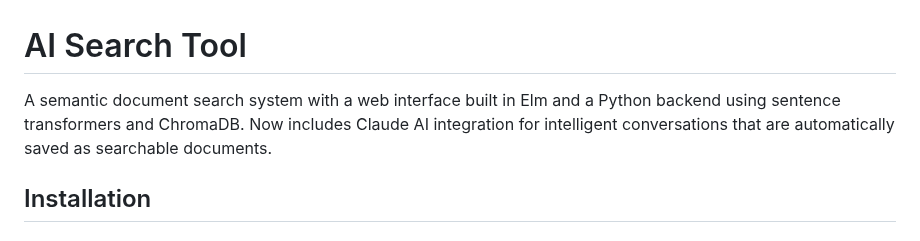
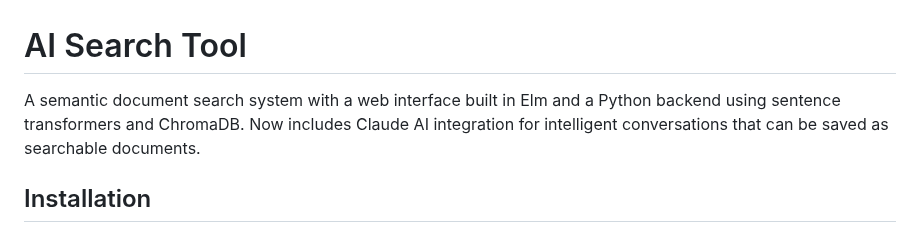
Before and after one commit to jxxcarlson/ai-search-tool, a Markdown page: README.md, the part around the change. Drawn GitHub-style.

```diff
--- a/README.md
+++ b/README.md
@@ -1,6 +1,6 @@
 # AI Search Tool
 
-A semantic document search system with a web interface built in Elm and a Python backend using sentence transformers and ChromaDB. Now includes Claude AI integration for intelligent conversations that are automatically saved as searchable documents.
+A semantic document search system with a web interface built in Elm and a Python backend using sentence transformers and ChromaDB. Now includes Claude AI integration for intelligent conversations that can be saved as searchable documents.
 
 ## Installation
 
```
